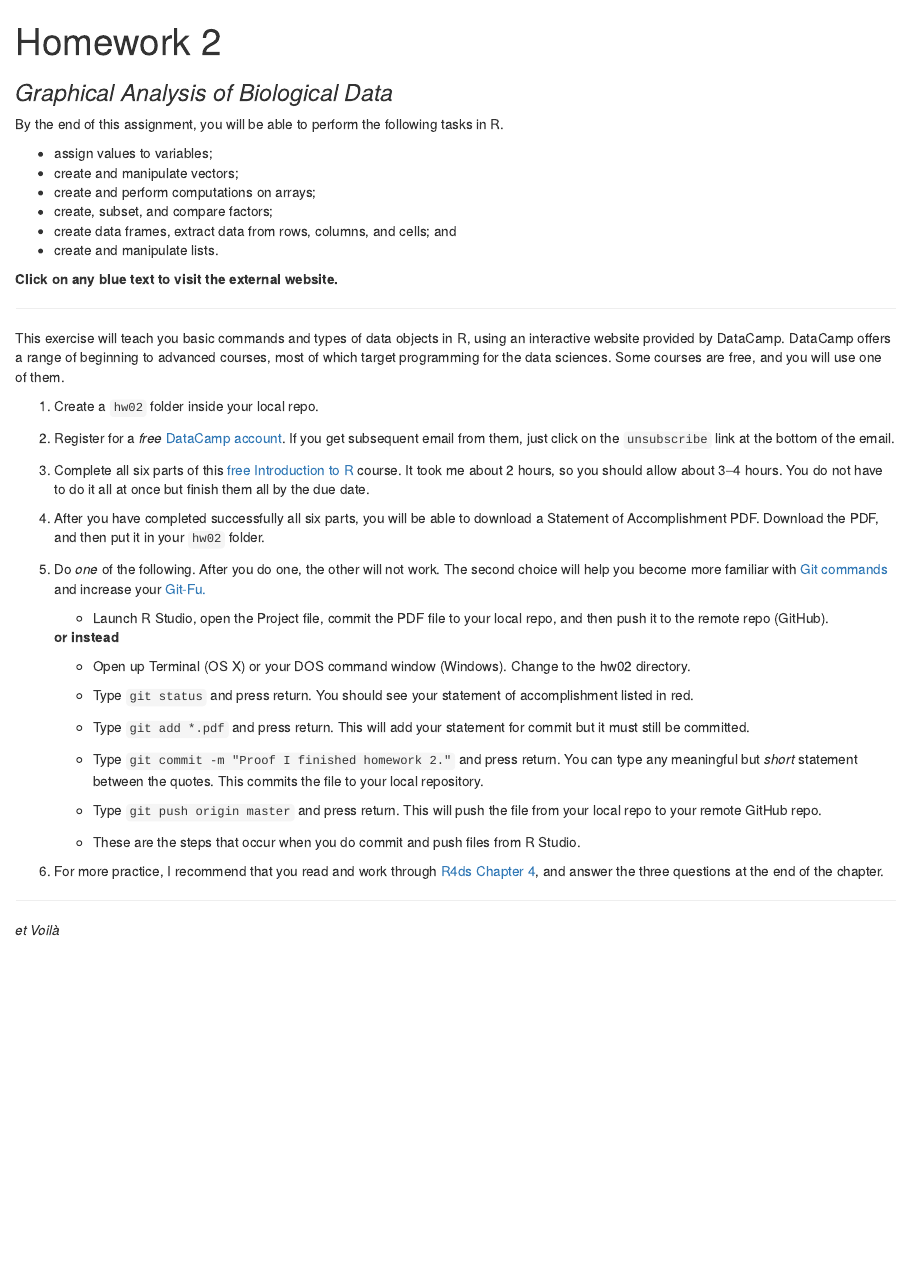
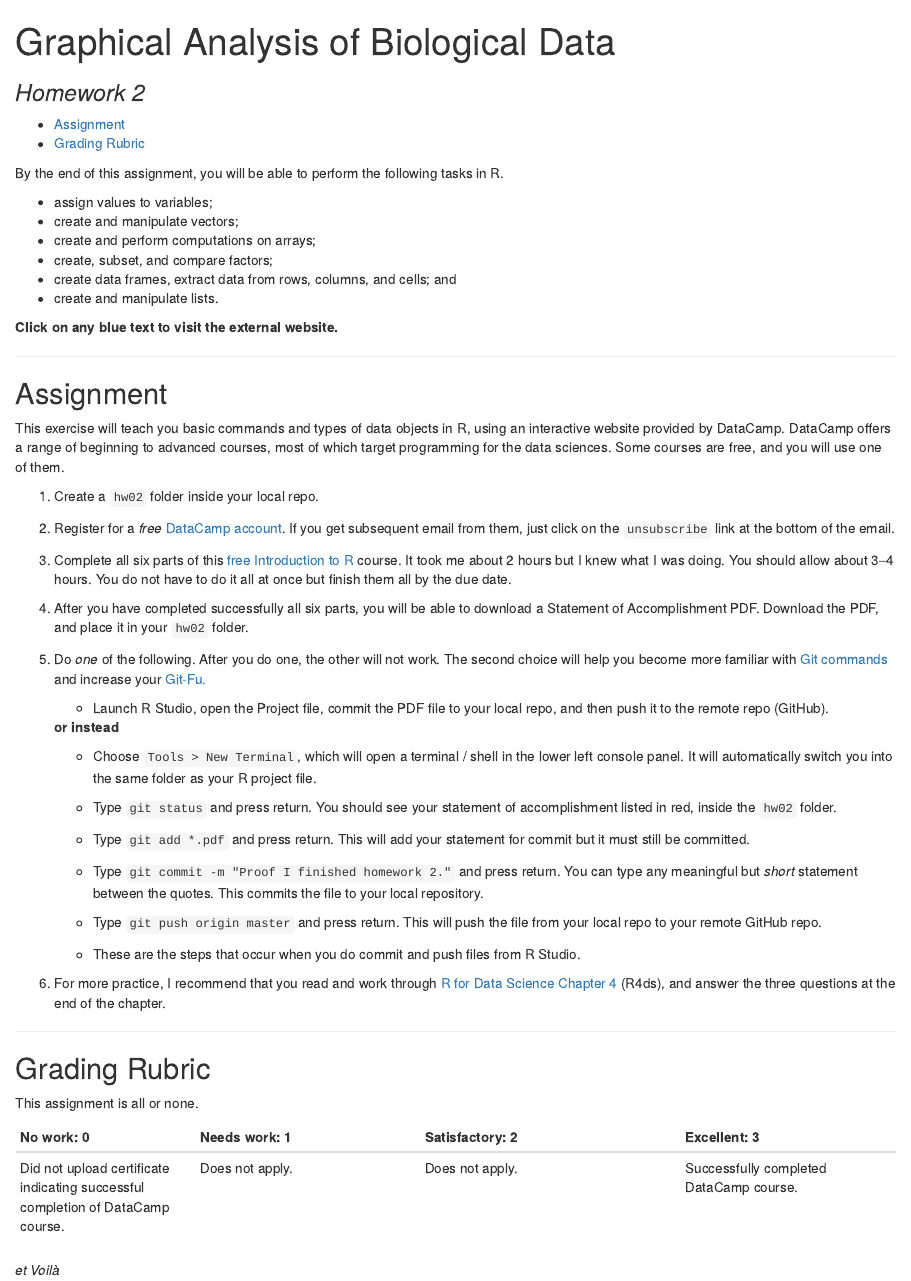
Before and after one commit to SEMO-GABD/SEMO-GABD.github.io, an R Markdown document (assignments/hw02/hw02.Rmd): the page in a window 1100 px wide, from its top. The pictures show the output file assignments/hw02/hw02.html that the author committed with the source, opened offline.

Commit message:
Final polish.

```diff
--- a/assignments/hw02/hw02.Rmd
+++ b/assignments/hw02/hw02.Rmd
@@ -1,8 +1,9 @@
 ---
-title: "Homework 2"
-subtitle: "Graphical Analysis of Biological Data"
+title: "Graphical Analysis of Biological Data"
+subtitle: "Homework 2"
 output:
-  html_document: default
+  html_document:
+    toc: yes
   pdf_document: default
 urlcolor: blue
 ---
@@ -20,15 +21,17 @@ By the end of this assignment, you will be able to perform the following tasks i
 
 ***
 
+## Assignment
+
 This exercise will teach you basic commands and types of data objects in R, using an interactive website provided by DataCamp. DataCamp offers a range of beginning to advanced courses, most of which target programming for the data sciences. Some courses are free, and you will use one of them.
 
 1. Create a `hw02` folder inside your local repo.
 
 2. Register for a *free* [DataCamp account](http://www.datacamp.com). If you get subsequent email from them, just click on the `unsubscribe` link at the bottom of the email.
 
-3. Complete all six parts of this [free Introduction to R](https://www.datacamp.com/courses/free-introduction-to-r) course. It took me about 2 hours, so you should allow about 3--4 hours. You do not have to do it all at once but finish them all by the due date.
+3. Complete all six parts of this [free Introduction to R](https://www.datacamp.com/courses/free-introduction-to-r) course. It took me about 2 hours but I knew what I was doing. You should allow about 3--4 hours. You do not have to do it all at once but finish them all by the due date.
 
-4. After you have completed successfully all six parts, you will be able to download a Statement of Accomplishment PDF. Download the PDF, and then put it in your `hw02` folder.
+4. After you have completed successfully all six parts, you will be able to download a Statement of Accomplishment PDF. Download the PDF, and place it in your `hw02` folder.
 
 5. Do _one_ of the following. After you do one, the other will not work. The second choice will help you become more familiar with [Git commands](https://xkcd.com/1597/) and increase your [Git-Fu.](https://memegenerator.net/img/instances/67233533/strong-in-this-one-the-git-fu-is.jpg)
 
@@ -36,9 +39,9 @@ This exercise will teach you basic commands and types of data objects in R, usin
 
     **or instead**
 
-    - Open up Terminal (OS X) or your DOS command window (Windows). Change to the hw02 directory.
+    - Choose `Tools > New Terminal`, which will open a terminal / shell in the lower left console panel. It will automatically switch you into the same folder as your R project file.
 
-    - Type `git status` and press return. You should see your statement of accomplishment listed in red.
+    - Type `git status` and press return. You should see your statement of accomplishment listed in red, inside the `hw02` folder.
 
     - Type `git add *.pdf` and press return. This will add your statement for commit but it must still be committed.
 
@@ -48,8 +51,16 @@ This exercise will teach you basic commands and types of data objects in R, usin
 
     - These are the steps that occur when you do commit and push files from R Studio.
 
-6. For more practice, I recommend that you read and work through [R4ds Chapter 4](https://r4ds.had.co.nz/workflow-basics.html), and answer the three questions at the end of the chapter.
+6. For more practice, I recommend that you read and work through [R for Data Science Chapter 4](https://r4ds.had.co.nz/workflow-basics.html) (R4ds), and answer the three questions at the end of the chapter.
 
 ***
 
+## Grading Rubric
+
+This assignment is all or none.
+
+| No work: 0 | Needs work: 1 | Satisfactory: 2 | Excellent: 3 |
+|:-----------|:--------------|:----------------|:-------------|
+| Did not upload certificate indicating successful completion of DataCamp course. | Does not apply. | Does not apply. | Successfully completed DataCamp course. |
+
 *et Voilà*
```
Also changed, not shown: assignments/hw02/hw02.html, assignments/hw02/hw02.pdf.
